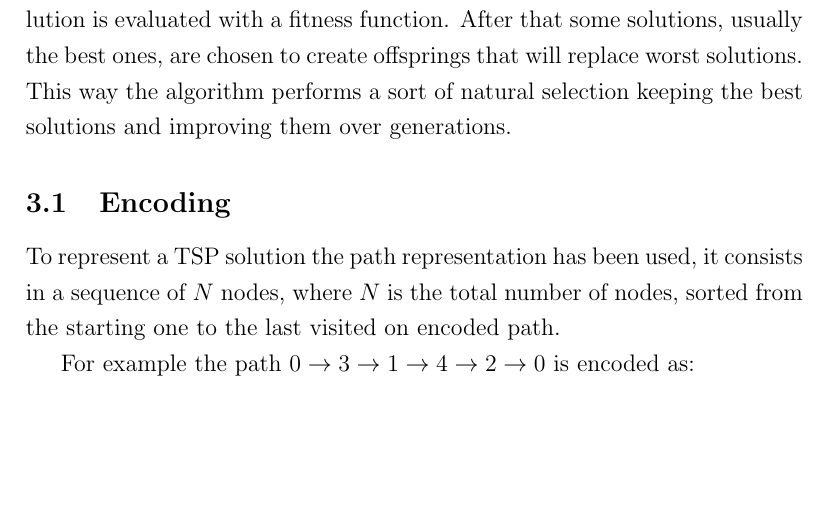
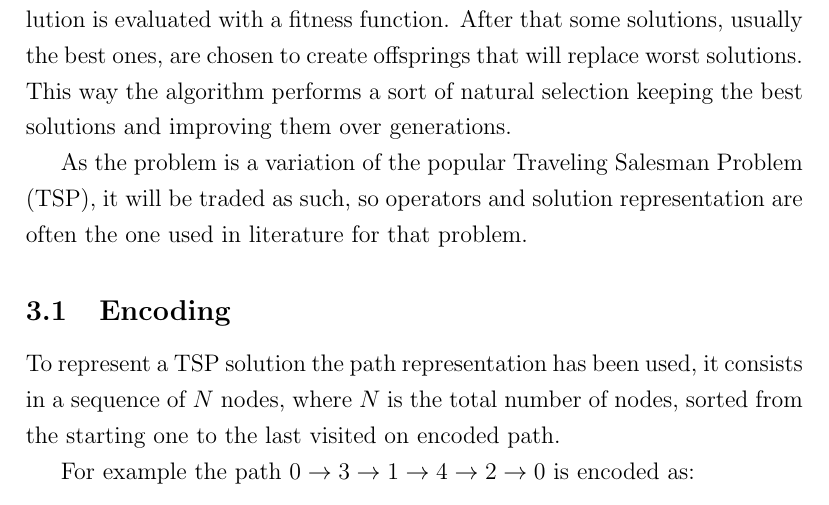
Before and after one commit to abeccaro/MeMOC-project, a LaTeX document (report/main.tex, which reads report/sections/meta_heuristic.tex): part of page 6 of 14, cut so that both start at the same text, the shorter picture padded with empty space. Compiled offline with pdfLaTeX.

Commit message:
Explicitly connected TSP to given problem

```diff
--- a/report/sections/meta_heuristic.tex
+++ b/report/sections/meta_heuristic.tex
@@ -1,5 +1,7 @@
 \section{Genetic Algorithm}
 	Genetic algorithms are a population based heuristic method that simulates nature's evolutionary system to evolve a starting population of random solutions to obtain very good (possibly optimal) solutions at the end of the process. To do this a random starting population is generated, then each solution is evaluated with a fitness function. After that some solutions, usually the best ones, are chosen to create offsprings that will replace worst solutions. This way the algorithm performs a sort of natural selection keeping the best solutions and improving them over generations.
+
+	As the problem is a variation of the popular Traveling Salesman Problem (TSP), it will be traded as such, so operators and solution representation are often the one used in literature for that problem.
 
 	\subsection{Encoding}
 		To represent a TSP solution the path representation has been used, it consists in a sequence of $N$ nodes, where $N$ is the total number of nodes, sorted from the starting one to the last visited on encoded path.
```
Also changed, not shown: report/main.pdf.
